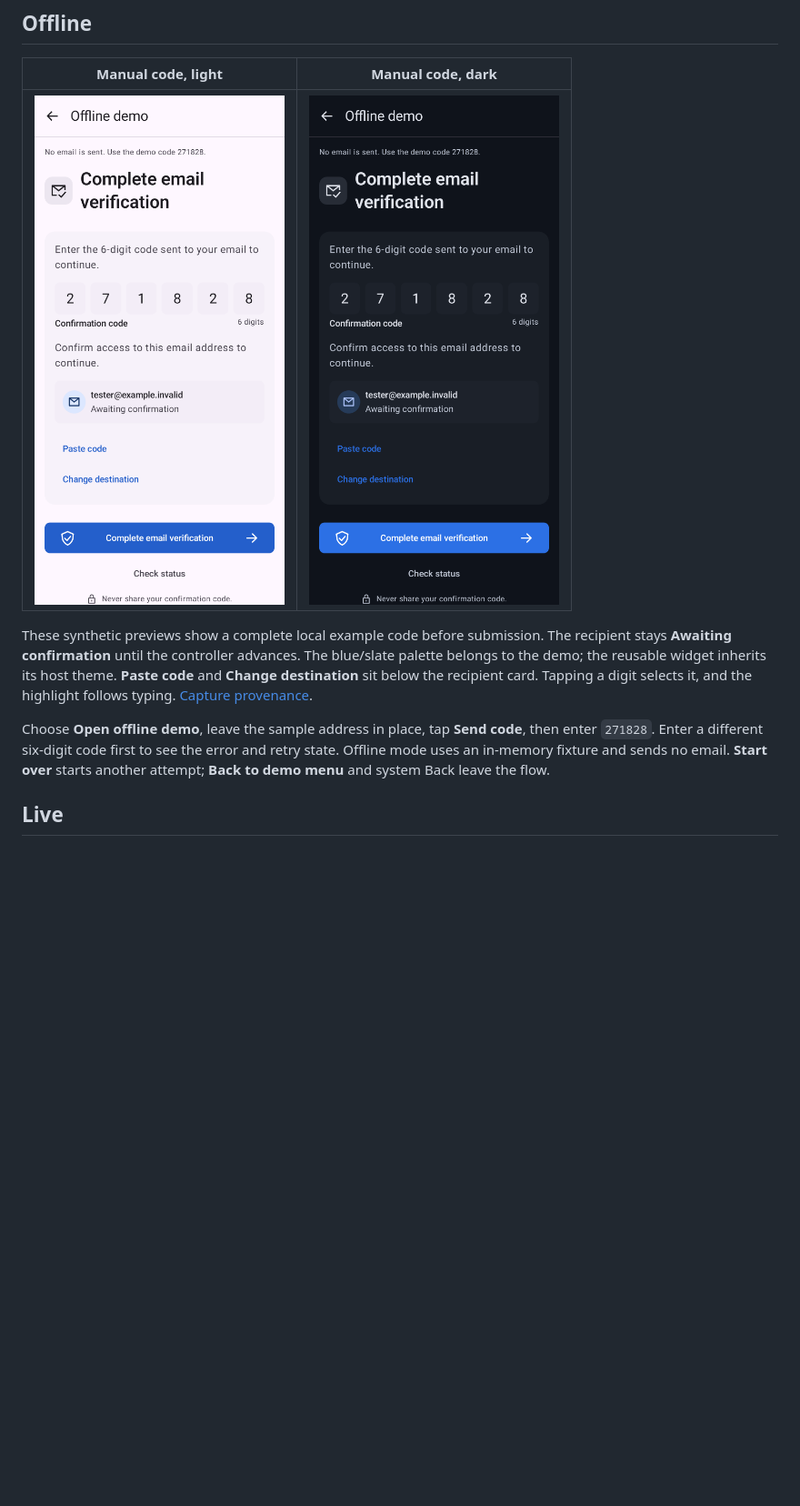
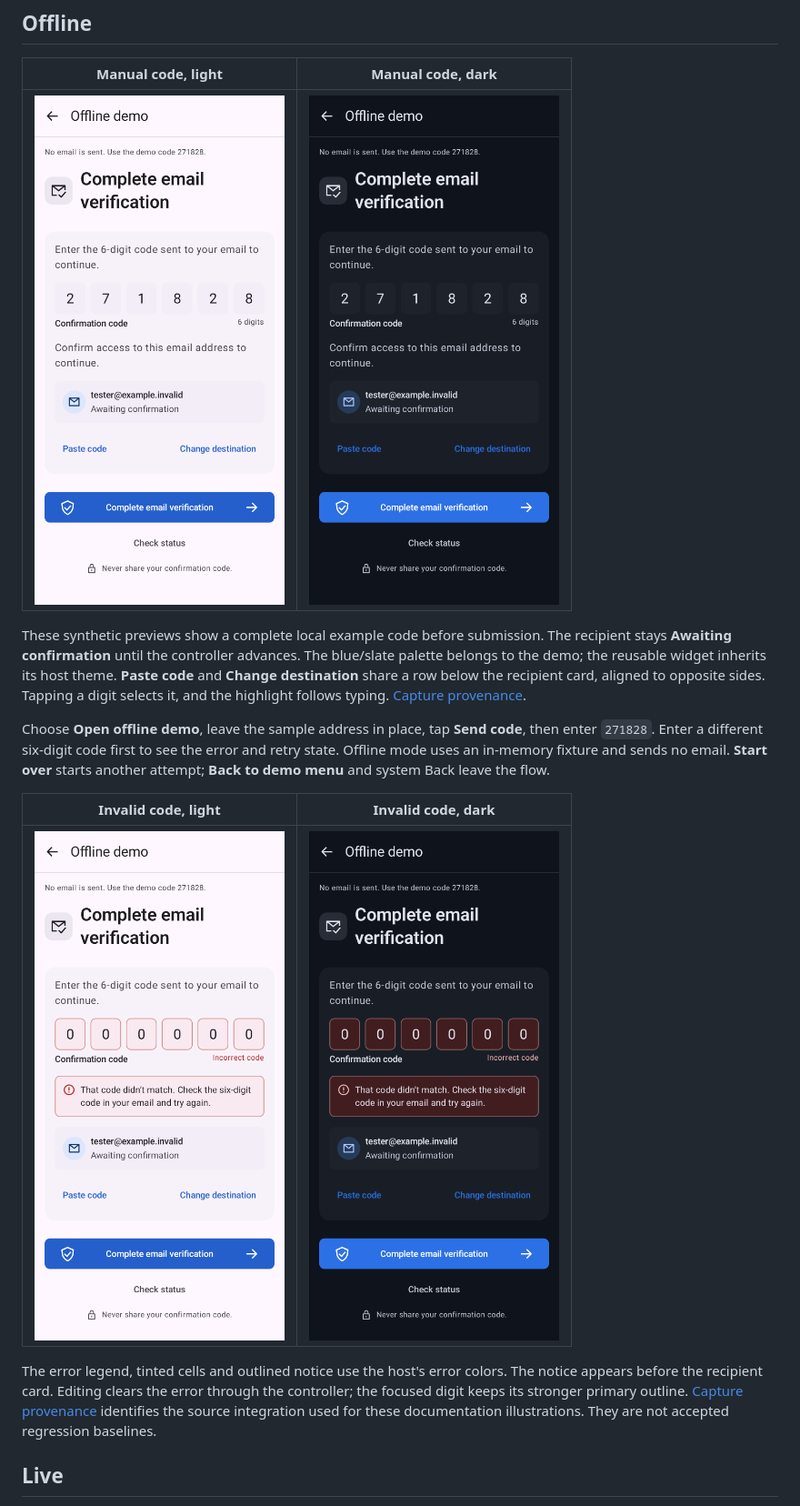
Before and after one commit to lambdawalker/android.apexfission.email-verification, a Markdown page: docs/agents/demo.md, the part around the change. Shown at 91% size. Rendered like a GitHub page; pictures changed too: docs/screenshots/code-error-dark.png (added), docs/screenshots/code-error-light.png (added), docs/screenshots/manual-code-dark.png; blank space fills up the shorter version.

Commit message:
Add reviewed action-row and error-state documentation captures

```diff
--- a/docs/agents/demo.md
+++ b/docs/agents/demo.md
@@ -33,10 +33,19 @@ These reviewed Compose-rendered previews show the production catalog at 393 × 8
 
 These synthetic previews show a complete local example code before submission. The recipient stays
 **Awaiting confirmation** until the controller advances. The blue/slate palette belongs to the demo;
-the reusable widget inherits its host theme. **Paste code** and **Change destination** sit below
-the recipient card. Tapping a digit selects it, and the highlight follows typing. [Capture provenance](../screenshots/manual-code.json).
+the reusable widget inherits its host theme. **Paste code** and **Change destination** share a row below
+the recipient card, aligned to opposite sides. Tapping a digit selects it, and the highlight follows typing. [Capture provenance](../screenshots/manual-code.json).
 
 Choose **Open offline demo**, leave the sample address in place, tap **Send code**, then enter `271828`. Enter a different six-digit code first to see the error and retry state. Offline mode uses an in-memory fixture and sends no email. **Start over** starts another attempt; **Back to demo menu** and system Back leave the flow.
+
+| Invalid code, light | Invalid code, dark |
+| --- | --- |
+| ![Light invalid-code notice and aligned actions](../screenshots/code-error-light.png) | ![Dark invalid-code notice and aligned actions](../screenshots/code-error-dark.png) |
+
+The error legend, tinted cells and outlined notice use the host's error colors. The notice appears
+before the recipient card. Editing clears the error through the controller; the focused digit keeps
+its stronger primary outline. [Capture provenance](../screenshots/manual-code.json) identifies the
+source integration used for these documentation illustrations. They are not accepted regression baselines.
 
 ## Live
 
```
Also changed, not shown: docs/agents/screenshots.md (+2 -2 lines), 1 other file.
